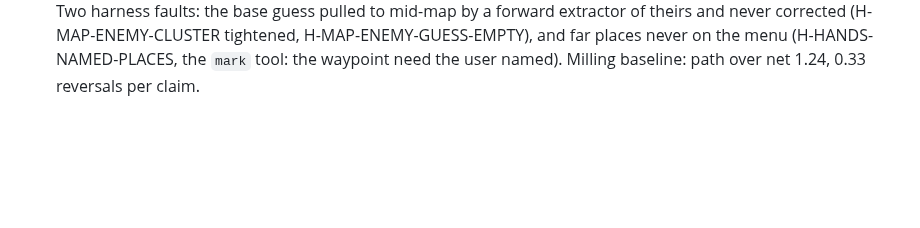
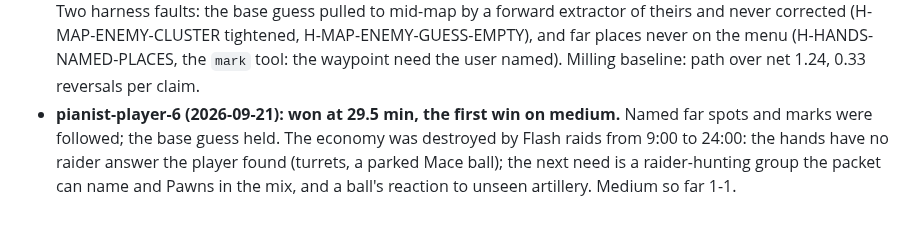
Before and after one commit to computer-whisperer/bar_bots, a Markdown page: docs/design/2026-09-21-pianist.md, the part around the change. Drawn GitHub-style; blank space fills up the shorter version.

```diff
--- a/docs/design/2026-09-21-pianist.md
+++ b/docs/design/2026-09-21-pianist.md
@@ -227,3 +227,7 @@ apart, and units "mill about rather than decisively moving towards or away from
   Two harness faults: the base guess pulled to mid-map by a forward extractor of theirs and never corrected
   (H-MAP-ENEMY-CLUSTER tightened, H-MAP-ENEMY-GUESS-EMPTY), and far places never on the menu (H-HANDS-NAMED-PLACES,
   the `mark` tool: the waypoint need the user named). Milling baseline: path over net 1.24, 0.33 reversals per claim.
+- **pianist-player-6 (2026-09-21): won at 29.5 min, the first win on medium.** Named far spots and marks were followed;
+  the base guess held. The economy was destroyed by Flash raids from 9:00 to 24:00: the hands have no raider answer
+  the player found (turrets, a parked Mace ball); the next need is a raider-hunting group the packet can name and
+  Pawns in the mix, and a ball's reaction to unseen artillery. Medium so far 1-1.
```
Also changed, not shown: docs/briefs/player.md (+8 -0 lines), docs/experiments.md (+1 -0 lines).
